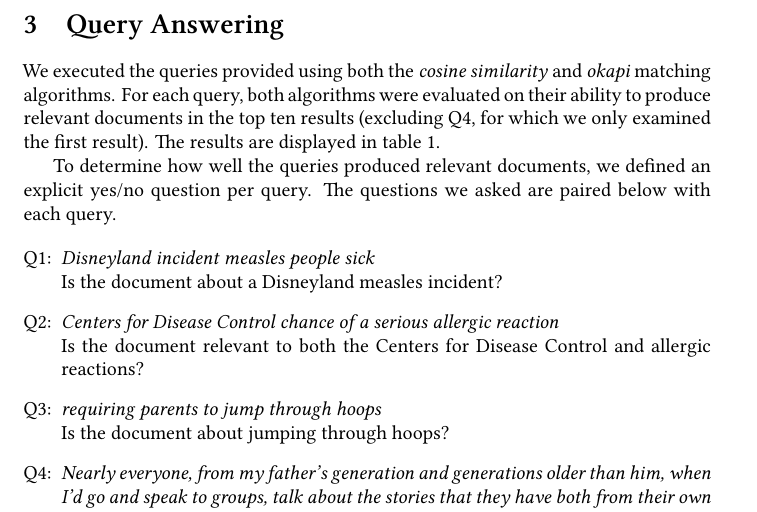
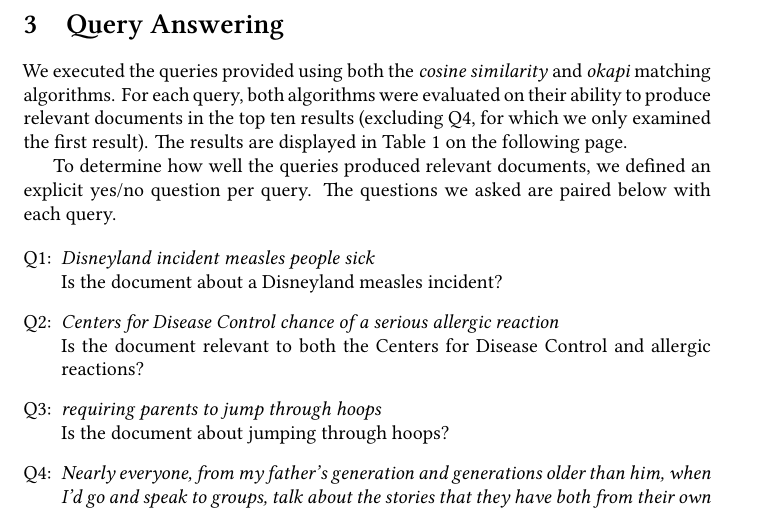
Before and after one commit to joshterrell805-historic/CPE466-KDD, a LaTeX document (lab2/report.tex): part of page 2 of 3, cut so that both start at the same text. Compiled offline with XeLaTeX.

Commit message:
change cref of table to vref

```diff
--- a/lab2/report.tex
+++ b/lab2/report.tex
@@ -55,7 +55,7 @@ We executed the queries provided using both the \textit{cosine
 both algorithms were evaluated on their ability to produce relevant
 documents in the top ten results (excluding Q4, for which we only
 examined the first result). The results are displayed in
-\cref{document-relevance}.
+\Vref{document-relevance}.
 
 To determine how well the queries produced relevant documents, we
 defined an explicit yes/no question per query. The questions we asked
```
